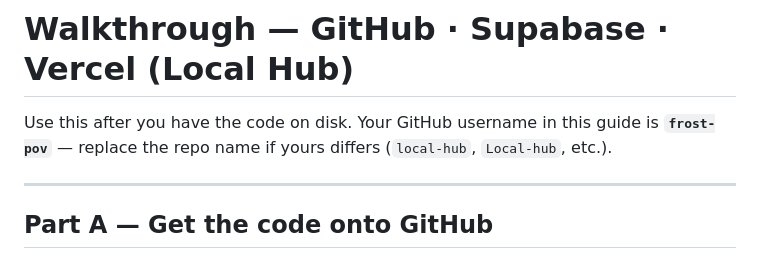
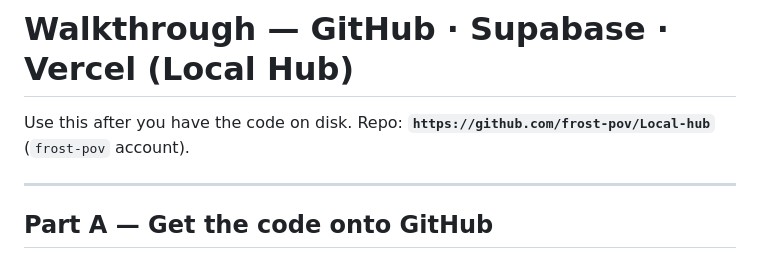
Before and after one commit to frost-pov/Local-hub, a Markdown page: SETUP_WALKTHROUGH.md, the part around one of its changes. Rendered like a GitHub page.

Commit message:
Docs: canonical GitHub repo URL Local-hub
Co-authored-by: Cursor <cursoragent@cursor.com>

```diff
--- a/SETUP_WALKTHROUGH.md
+++ b/SETUP_WALKTHROUGH.md
@@ -1,6 +1,6 @@
 # Walkthrough — GitHub · Supabase · Vercel (Local Hub)
 
-Use this after you have the code on disk. Your GitHub username in this guide is **`frost-pov`** — replace the repo name if yours differs (`local-hub`, `Local-hub`, etc.).
+Use this after you have the code on disk. Repo: **`https://github.com/frost-pov/Local-hub`** (`frost-pov` account).
 
 ---
 
```
Also changed, not shown: other parts of SETUP_WALKTHROUGH.md (+1 -1 lines).
